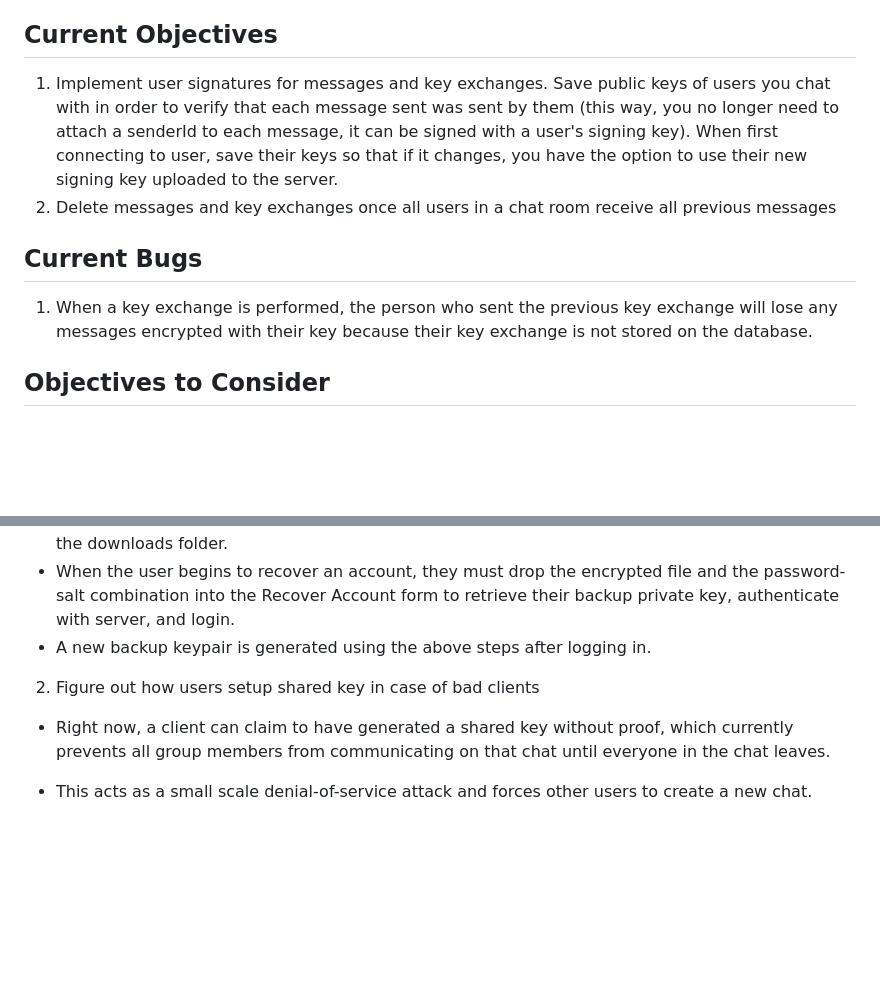
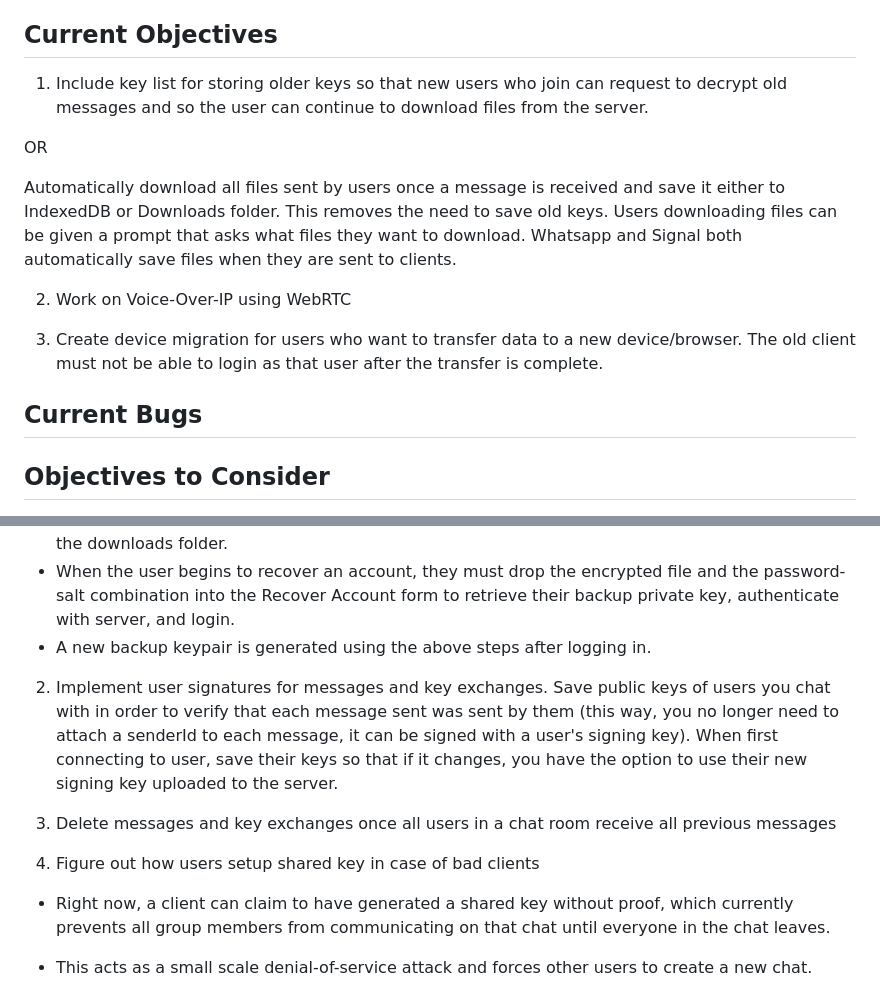
Before and after one commit to oconnor-ryan/E2E2, a Markdown page: README.md, 2 parts joined by grey strips. GitHub-like rendering; blank space fills up the shorter version.

```diff
--- a/README.md
+++ b/README.md
@@ -9,11 +9,21 @@ A instant-messaging web application where users can send encrypted messages to e
 > messages.
 
 ## Current Objectives
-1. Implement user signatures for messages and key exchanges. Save public keys of users you chat with in order to verify that each message sent was sent by them (this way, you no longer need to attach a senderId to each message, it can be signed with a user's signing key). When first connecting to user, save their keys so that if it changes, you have the option to use their new signing key uploaded to the server.
-2. Delete messages and key exchanges once all users in a chat room receive all previous messages
+1. Include key list for storing older keys so that new users who join can request to decrypt old messages and so the user can continue to download files from the server.
+
+OR
+
+Automatically download all files sent by users once a message is received and save it either to IndexedDB or Downloads folder. This removes the need to save old keys. Users downloading files can be given a prompt that asks what files they want to download. Whatsapp and Signal both automatically save files when they are sent to clients.
+
+2. Work on Voice-Over-IP using WebRTC
+
+3. Create device migration for users who want to transfer data to a new device/browser. The old client must not be able to login as that user after the transfer is complete.
+
+
+
 
 ## Current Bugs
-1. When a key exchange is performed, the person who sent the previous key exchange will lose any messages encrypted with their key because their key exchange is not stored on the database.
+
 
 ## Objectives to Consider
 1. Try encrypting the members of a chat such that the server does not know who the users in a chat room are (similar to Signal's private group feature)
@@ -36,7 +46,11 @@ A instant-messaging web application where users can send encrypted messages to e
   - When the user begins to recover an account, they must drop the encrypted file and the password-salt combination into the Recover Account form to retrieve their backup private key, authenticate with server, and login.
   - A new backup keypair is generated using the above steps after logging in.
 
-2. Figure out how users setup shared key in case of bad clients
+2. Implement user signatures for messages and key exchanges. Save public keys of users you chat with in order to verify that each message sent was sent by them (this way, you no longer need to attach a senderId to each message, it can be signed with a user's signing key). When first connecting to user, save their keys so that if it changes, you have the option to use their new signing key uploaded to the server.
+
+3. Delete messages and key exchanges once all users in a chat room receive all previous messages
+
+4. Figure out how users setup shared key in case of bad clients
   - Right now, a client can claim to have generated a shared key without proof, which currently prevents all group members from communicating on that chat until everyone in the chat leaves.
   - This acts as a small scale denial-of-service attack and forces other users to create a new chat.
   - In addition, a client can claim to have accepted a shared key even if it was invalid. It prevents us from assuming that if every recipient of the shared key accepts it, that the key must be correct. If we do assume this and 2 users do this before everyone else joins a group chat, everyone else will be unable to speak in the chat.
```
